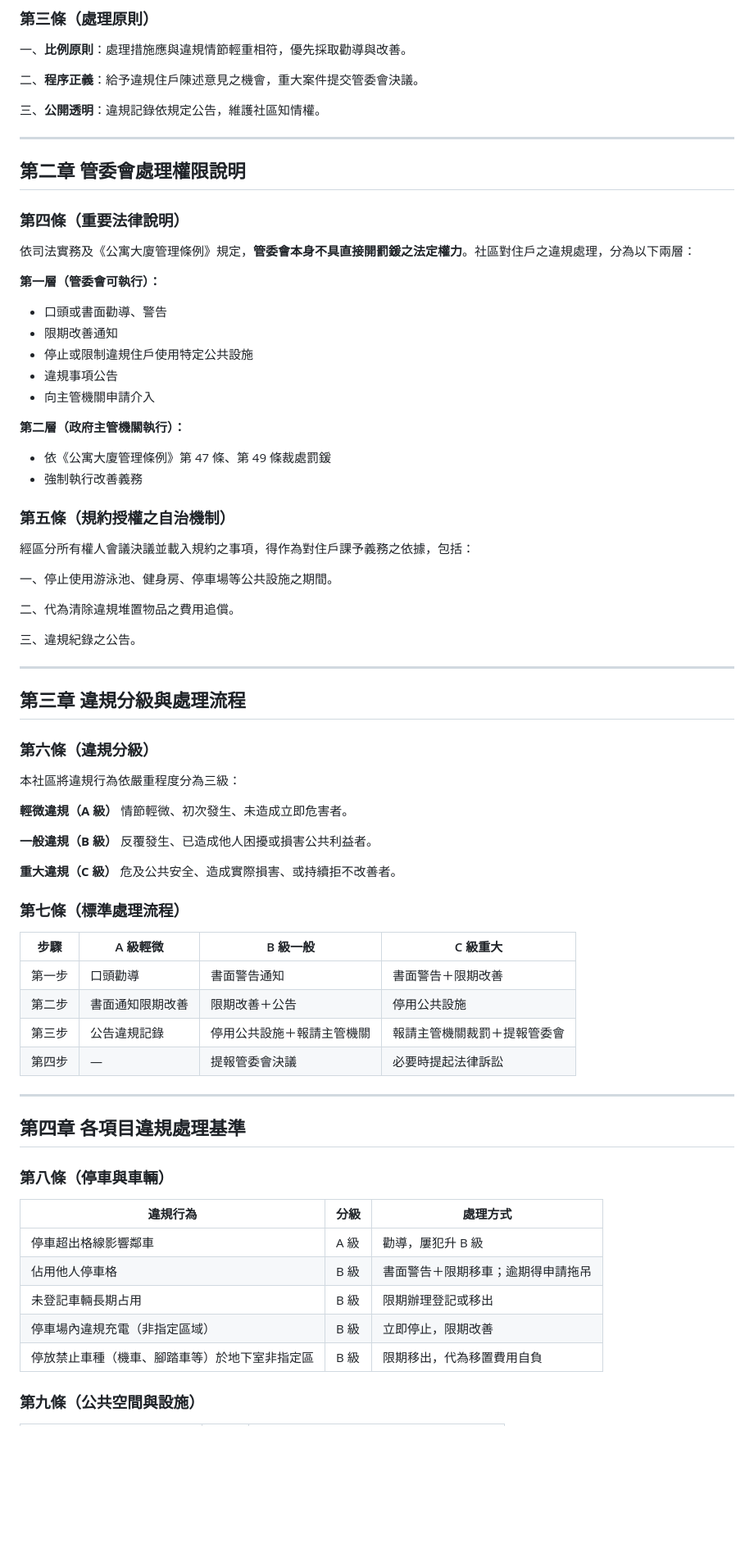
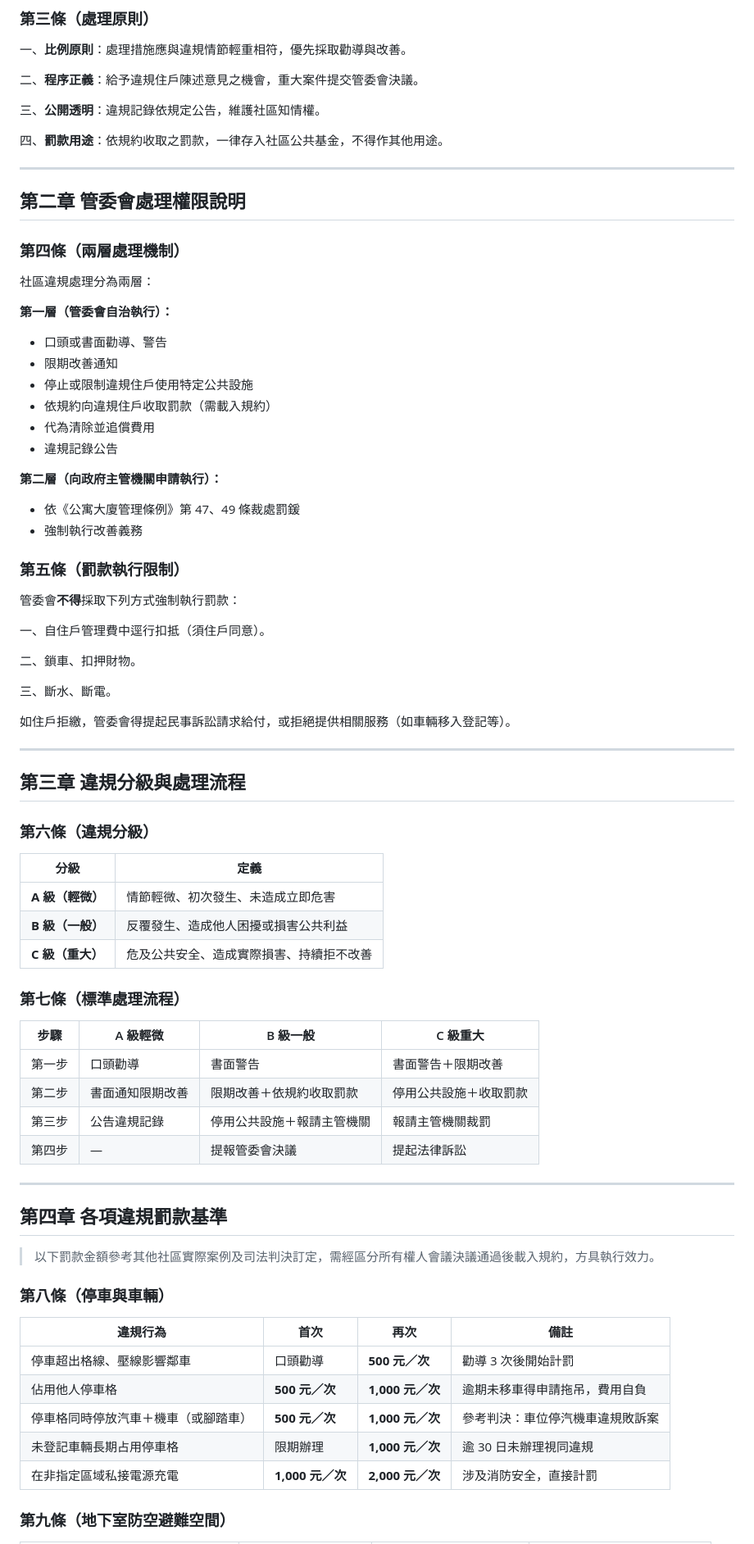
Before and after one commit to jesse994a-cell/hejingxingjian-regulations, a Markdown page: 和境心見社區-違規處理與罰則辦法(草擬).md, the part around one of its changes. Shown at 82% size. Rendered like a GitHub page; blank space fills up the shorter version.

```diff
--- a/和境心見社區-違規處理與罰則辦法(草擬).md
+++ b/和境心見社區-違規處理與罰則辦法(草擬).md
@@ -29,34 +31,39 @@
 
 三、**公開透明**：違規記錄依規定公告，維護社區知情權。
 
+四、**罰款用途**：依規約收取之罰款，一律存入社區公共基金，不得作其他用途。
+
 ---
 
 ## 第二章 管委會處理權限說明
 
-### 第四條（重要法律說明）
+### 第四條（兩層處理機制）
 
-依司法實務及《公寓大廈管理條例》規定，**管委會本身不具直接開罰鍰之法定權力**。社區對住戶之違規處理，分為以下兩層：
+社區違規處理分為兩層：
 
-**第一層（管委會可執行）：**
+**第一層（管委會自治執行）：**
 - 口頭或書面勸導、警告
 - 限期改善通知
 - 停止或限制違規住戶使用特定公共設施
-- 違規事項公告
-- 向主管機關申請介入
+- 依規約向違規住戶收取罰款（需載入規約）
+- 代為清除並追償費用
+- 違規記錄公告
 
-**第二層（政府主管機關執行）：**
-- 依《公寓大廈管理條例》第 47 條、第 49 條裁處罰鍰
+**第二層（向政府主管機關申請執行）：**
+- 依《公寓大廈管理條例》第 47、49 條裁處罰鍰
 - 強制執行改善義務
 
-### 第五條（規約授權之自治機制）
+### 第五條（罰款執行限制）
 
-經區分所有權人會議決議並載入規約之事項，得作為對住戶課予義務之依據，包括：
+管委會**不得**採取下列方式強制執行罰款：
 
-一、停止使用游泳池、健身房、停車場等公共設施之期間。
+一、自住戶管理費中逕行扣抵（須住戶同意）。
 
-二、代為清除違規堆置物品之費用追償。
+二、鎖車、扣押財物。
 
-三、違規紀錄之公告。
+三、斷水、斷電。
+
+如住戶拒繳，管委會得提起民事訴訟請求給付，或拒絕提供相關服務（如車輛移入登記等）。
 
 ---
 
@@ -64,39 +71,36 @@
 
 ### 第六條（違規分級）
 
-本社區將違規行為依嚴重程度分為三級：
-
-**輕微違規（A 級）**
-情節輕微、初次發生、未造成立即危害者。
-
-**一般違規（B 級）**
-反覆發生、已造成他人困擾或損害公共利益者。
-
-**重大違規（C 級）**
-危及公共安全、造成實際損害、或持續拒不改善者。
+| 分級 | 定義 |
+|------|------|
+| **A 級（輕微）** | 情節輕微、初次發生、未造成立即危害 |
+| **B 級（一般）** | 反覆發生、造成他人困擾或損害公共利益 |
+| **C 級（重大）** | 危及公共安全、造成實際損害、持續拒不改善 |
 
 ### 第七條（標準處理流程）
 
 | 步驟 | A 級輕微 | B 級一般 | C 級重大 |
 |------|---------|---------|---------|
-| 第一步 | 口頭勸導 | 書面警告通知 | 書面警告＋限期改善 |
-| 第二步 | 書面通知限期改善 | 限期改善＋公告 | 停用公共設施 |
-| 第三步 | 公告違規記錄 | 停用公共設施＋報請主管機關 | 報請主管機關裁罰＋提報管委會 |
-| 第四步 | — | 提報管委會決議 | 必要時提起法律訴訟 |
+| 第一步 | 口頭勸導 | 書面警告 | 書面警告＋限期改善 |
+| 第二步 | 書面通知限期改善 | 限期改善＋依規約收取罰款 | 停用公共設施＋收取罰款 |
+| 第三步 | 公告違規記錄 | 停用公共設施＋報請主管機關 | 報請主管機關裁罰 |
+| 第四步 | — | 提報管委會決議 | 提起法律訴訟 |
 
 ---
 
-## 第四章 各項目違規處理基準
+## 第四章 各項違規罰款基準
+
+> 以下罰款金額參考其他社區實際案例及司法判決訂定，需經區分所有權人會議決議通過後載入規約，方具執行效力。
 
 ### 第八條（停車與車輛）
 
-| 違規行為 | 分級 | 處理方式 |
-|---------|------|---------|
-| 停車超出格線影響鄰車 | A 級 | 勸導，屢犯升 B 級 |
-| 佔用他人停車格 | B 級 | 書面警告＋限期移車；逾期得申請拖吊 |
-| 未登記車輛長期占用 | B 級 | 限期辦理登記或移出 |
-| 停車場內違規充電（非指定區域） | B 級 | 立即停止，限期改善 |
-| 停放禁止車種（機車、腳踏車等）於地下室非指定區 | B 級 | 限期移出，代為移置費用自負 |
+| 違規行為 | 首次 | 再次 | 備註 |
+|---------|------|------|------|
+| 停車超出格線、壓線影響鄰車 | 口頭勸導 | **500 元／次** | 勸導 3 次後開始計罰 |
+| 佔用他人停車格 | **500 元／次** | **1,000 元／次** | 逾期未移車得申請拖吊，費用自負 |
+| 停車格同時停放汽車＋機車（或腳踏車） | **500 元／次** | **1,000 元／次** | 參考判決：車位停汽機車違規敗訴案 |
+| 未登記車輛長期占用停車格 | 限期辦理 | **1,000 元／次** | 逾 30 日未辦理視同違規 |
+| 在非指定區域私接電源充電 | **1,000 元／次** | **2,000 元／次** | 涉及消防安全，直接計罰 |
 
-### 第九條（公共空間與設施）
+### 第九條（地下室防空避難空間）
 
```
Also changed, not shown: other parts of 和境心見社區-違規處理與罰則辦法(草擬).md (+48 -49 lines).
